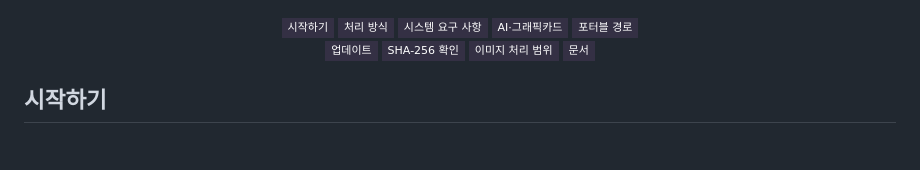
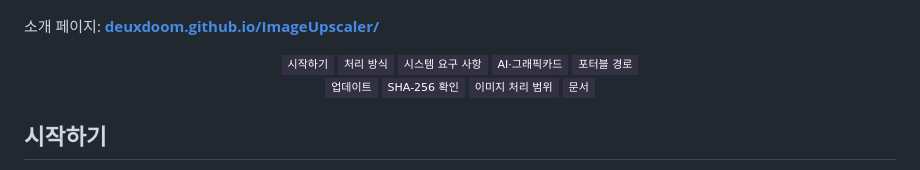
Before and after one commit to deuxdoom/ImageUpscaler, a Markdown page: README.md, the part around one of its changes. Rendered like a GitHub page; badges without logos; blank space fills up the shorter version.

```diff
--- a/README.md
+++ b/README.md
@@ -24,5 +32,7 @@ PNG · JPG · WebP · AVIF, 2× · 4× · 8×, 투명도 보존, 일괄 처리
   <a href="https://github.com/deuxdoom/ImageUpscaler/blob/main/CHANGELOG.md"><img src="https://img.shields.io/badge/%EB%B3%80%EA%B2%BD%20%EA%B8%B0%EB%A1%9D-7455B4?style=for-the-badge" alt="변경 기록"></a>
 </p>
+
+소개 페이지: [**deuxdoom.github.io/ImageUpscaler/**](https://deuxdoom.github.io/ImageUpscaler/)
 
 <p align="center">
   <a href="#시작하기"><img src="https://img.shields.io/badge/%EC%8B%9C%EC%9E%91%ED%95%98%EA%B8%B0-343044?style=flat-square" alt="시작하기 바로가기"></a>
```
Also changed, not shown: other parts of README.md (+10 -2 lines).
